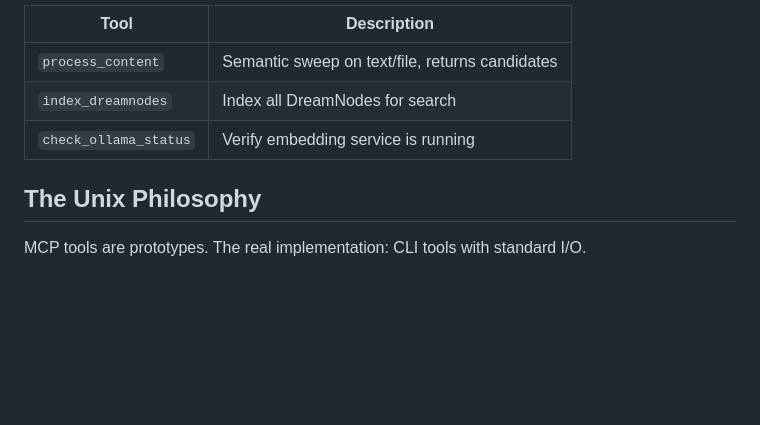
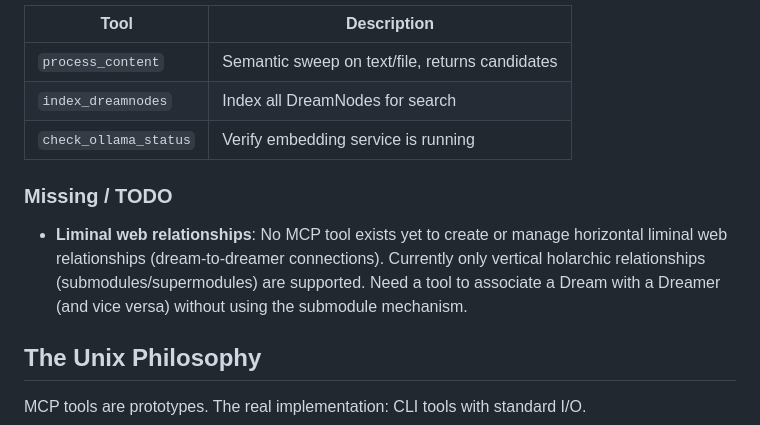
Before and after one commit to ProjectLiminality/AURYN-Prototype, a Markdown page: README.md, the part around the change. GitHub-like rendering; blank space fills up the shorter version.

Commit message:
Add missing liminal web relationship tooling to MCP TODO
Co-Authored-By: Claude Opus 4.6 <noreply@anthropic.com>

```diff
--- a/README.md
+++ b/README.md
@@ -140,6 +140,9 @@ Note: `add_submodule` and `remove_submodule` exist as low-level primitives but s
 | `index_dreamnodes` | Index all DreamNodes for search |
 | `check_ollama_status` | Verify embedding service is running |
 
+### Missing / TODO
+- **Liminal web relationships**: No MCP tool exists yet to create or manage horizontal liminal web relationships (dream-to-dreamer connections). Currently only vertical holarchic relationships (submodules/supermodules) are supported. Need a tool to associate a Dream with a Dreamer (and vice versa) without using the submodule mechanism.
+
 ## The Unix Philosophy
 
 MCP tools are prototypes. The real implementation: CLI tools with standard I/O.
```
